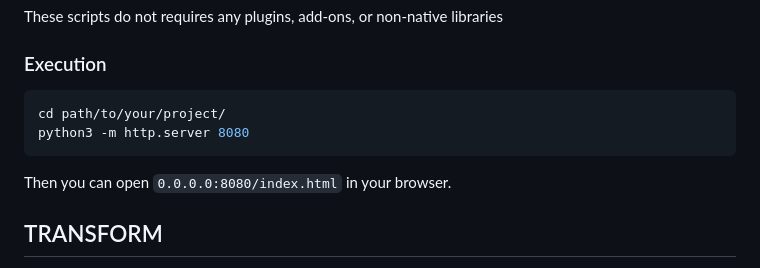
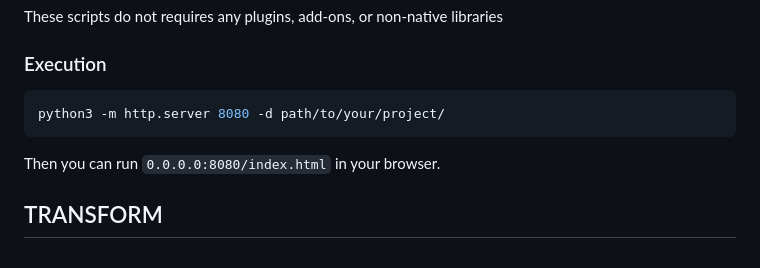
Before and after one commit to lililayer/LumiJS, a Markdown page: README.md, the part around the change. Rendered like a GitHub page.

Commit message:
Modify README for server execution command
Updated execution instructions for running the server.

````diff
--- a/README.md
+++ b/README.md
@@ -5,11 +5,10 @@ These scripts do not requires any plugins, add-ons, or non-native libraries
 
 ### Execution
 ```bash
-cd path/to/your/project/
-python3 -m http.server 8080
+python3 -m http.server 8080 -d path/to/your/project/
 ```
 
-Then you can open `0.0.0.0:8080/index.html` in your browser.
+Then you can run `0.0.0.0:8080/index.html` in your browser.
 
 ## TRANSFORM
 Class `Transform(string _name, float _x, float _y, float _xSize, float _ySize, string _spritePath)` : Object displayed in scene (canvas) with or without a Behavior js script
````
